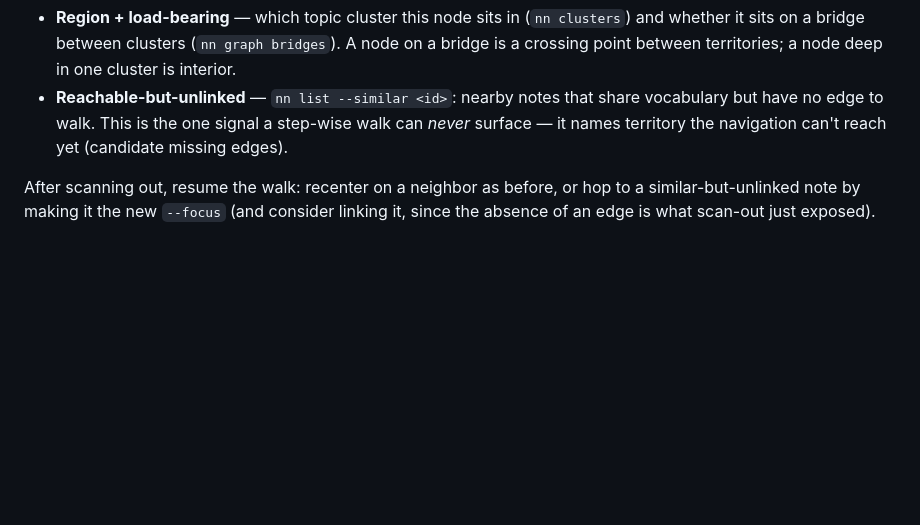
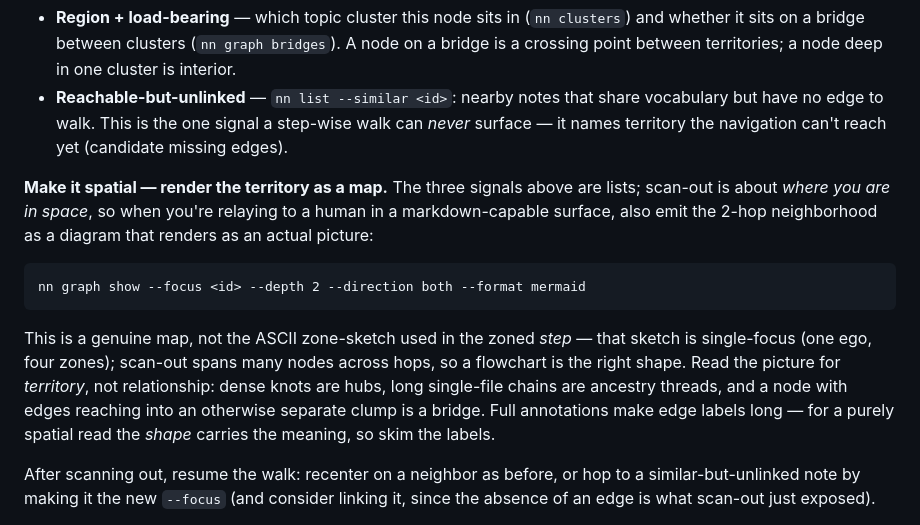
Before and after one commit to jaresty/nn, a Markdown page: skills/nn-guide/SKILL.md, the part around the change. Drawn GitHub-style; blank space fills up the shorter version.

Commit message:
feat(nn-guide): add mermaid territory-map to scan-out aside
Scan-out is about spatial position, so relay the 2-hop neighborhood as a
mermaid flowchart that renders as an actual diagram. Distinct from the
zoned step's ASCII zone-sketch: that is single-focus (one ego, four
zones); scan-out spans many nodes across hops, so a flowchart fits.
Read the map for territory (hubs, ancestry chains, bridges), not
relationship.

Co-Authored-By: Claude Opus 4.8 <noreply@anthropic.com>

````diff
--- a/skills/nn-guide/SKILL.md
+++ b/skills/nn-guide/SKILL.md
@@ -393,6 +393,14 @@ Use it to walk the graph as a positioned space rather than dumping the whole str
   ```
 - **Region + load-bearing** — which topic cluster this node sits in (`nn clusters`) and whether it sits on a bridge between clusters (`nn graph bridges`). A node on a bridge is a crossing point between territories; a node deep in one cluster is interior.
 - **Reachable-but-unlinked** — `nn list --similar <id>`: nearby notes that share vocabulary but have no edge to walk. This is the one signal a step-wise walk can *never* surface — it names territory the navigation can't reach yet (candidate missing edges).
+
+**Make it spatial — render the territory as a map.** The three signals above are lists; scan-out is about *where you are in space*, so when you're relaying to a human in a markdown-capable surface, also emit the 2-hop neighborhood as a diagram that renders as an actual picture:
+
+```
+nn graph show --focus <id> --depth 2 --direction both --format mermaid
+```
+
+This is a genuine map, not the ASCII zone-sketch used in the zoned *step* — that sketch is single-focus (one ego, four zones); scan-out spans many nodes across hops, so a flowchart is the right shape. Read the picture for *territory*, not relationship: dense knots are hubs, long single-file chains are ancestry threads, and a node with edges reaching into an otherwise separate clump is a bridge. Full annotations make edge labels long — for a purely spatial read the *shape* carries the meaning, so skim the labels.
 
 After scanning out, resume the walk: recenter on a neighbor as before, or hop to a similar-but-unlinked note by making it the new `--focus` (and consider linking it, since the absence of an edge is what scan-out just exposed).
 
````
